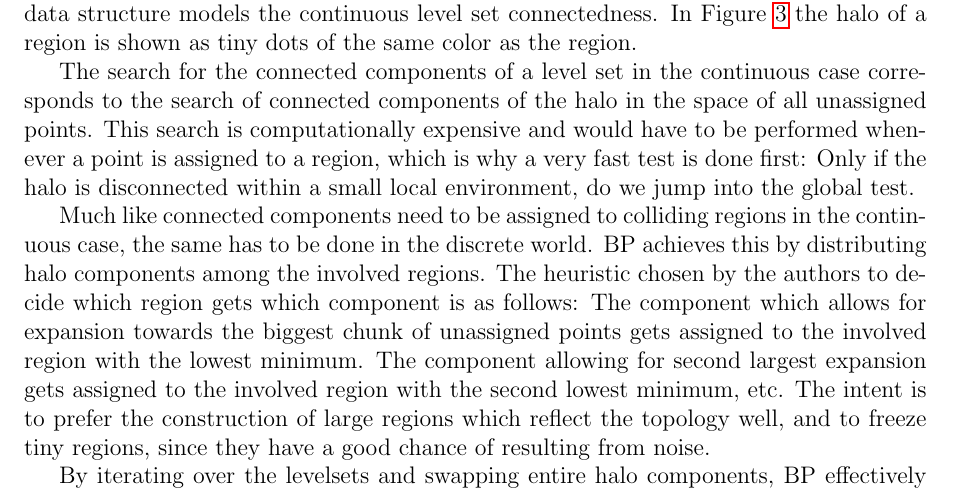
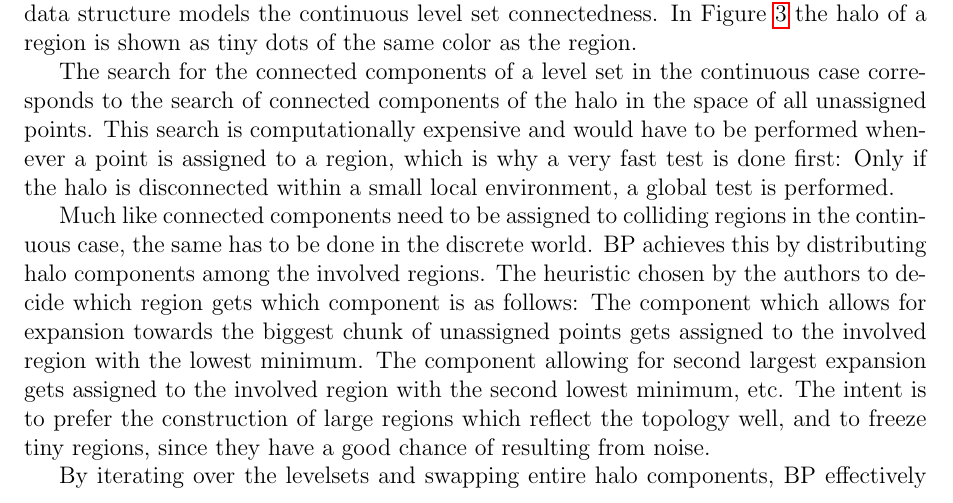
Before and after one commit to SirFloIII/GschichtlOnkel, a LaTeX document (LaTeX/border_propagation.tex): part of page 6 of 9, cut so that both start at the same text. Compiled offline with pdfLaTeX.

Commit message:
"global test is performed"

```diff
--- a/LaTeX/border_propagation.tex
+++ b/LaTeX/border_propagation.tex
@@ -249,7 +249,7 @@ Many regions will be generated, because these points are not considered connecte
 
 It is precisely this realization that led the authors to the BP algorithm. Every region consists of the points already added to it, but the region also remembers its \emph{halo}, which is a set of unassigned points directly (axially, not diagonally) adjacent to the region points. The halo can be seen as the direction into which the region is allowed to expand. This data structure models the continuous level set connectedness. In Figure \ref{fig:evolution} the halo of a region is shown as tiny dots of the same color as the region.
 
-The search for the connected components of a level set in the continuous case corresponds to the search of connected components of the halo in the space of all unassigned points. This search is computationally expensive and would have to be performed whenever a point is assigned to a region, which is why a very fast test is done first: Only if the halo is disconnected within a small local environment, do we jump into the global test.
+The search for the connected components of a level set in the continuous case corresponds to the search of connected components of the halo in the space of all unassigned points. This search is computationally expensive and would have to be performed whenever a point is assigned to a region, which is why a very fast test is done first: Only if the halo is disconnected within a small local environment, a global test is performed.
 
 Much like connected components need to be assigned to colliding regions in the continuous case, the same has to be done in the discrete world. BP achieves this by distributing halo components among the involved regions. The heuristic chosen by the authors to decide which region gets which component is as follows: The component which allows for expansion towards the biggest chunk of unassigned points gets assigned to the involved region with the lowest minimum. The component allowing for second largest expansion gets assigned to the involved region with the second lowest minimum, etc. The intent is to prefer the construction of large regions which reflect the topology well, and to freeze tiny regions, since they have a good chance of resulting from noise.
 
```
